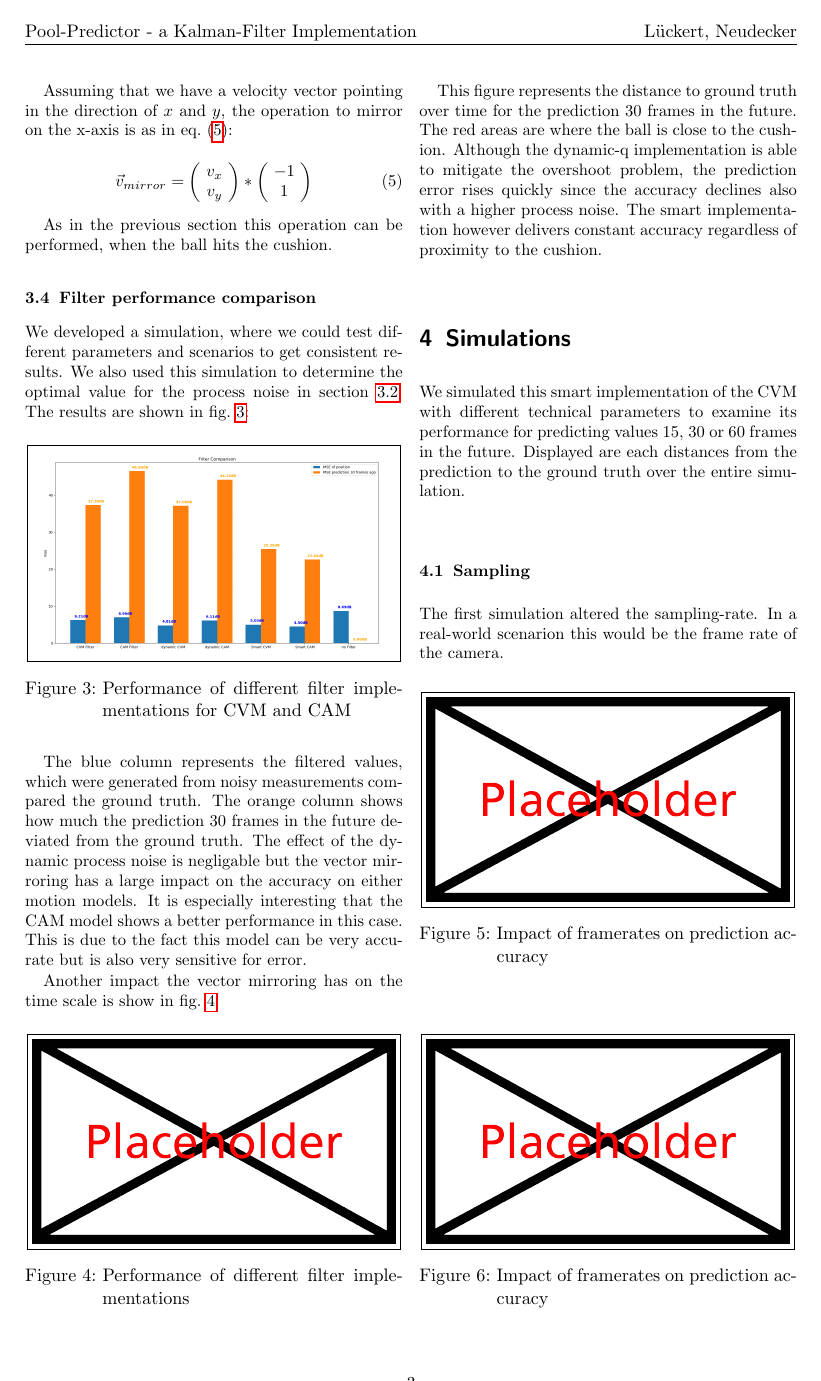
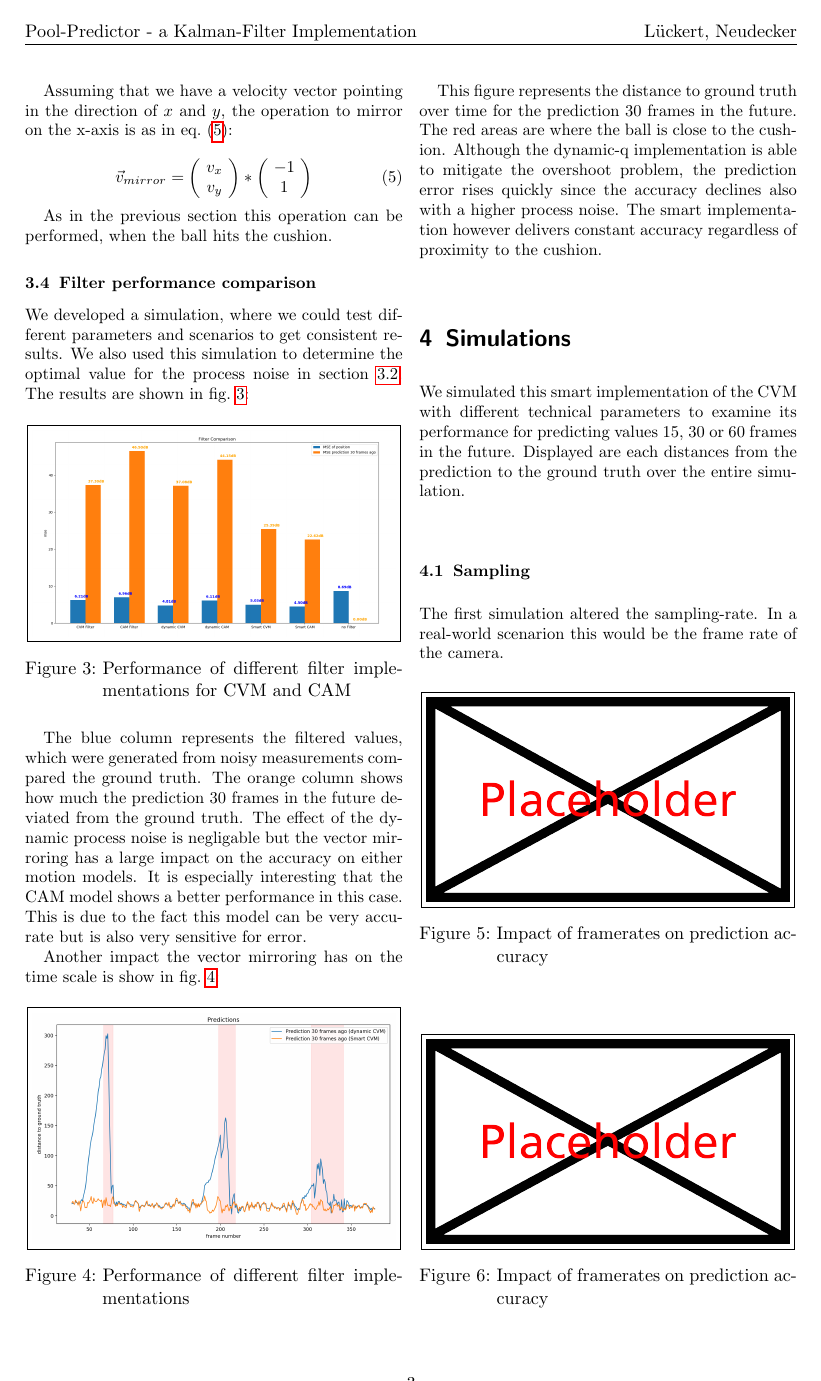
Before and after one commit to hotpot-code/pool-prediction, a LaTeX paper (researchPaper/20200106_researchPaper.tex): page 3 of 6. The pictures show the PDF file researchPaper/20200106_researchPaper.pdf that the author committed with the source.

Commit message:
added prediction over time image

```diff
--- a/researchPaper/20200106_researchPaper.tex
+++ b/researchPaper/20200106_researchPaper.tex
@@ -241,7 +241,7 @@ Another impact the vector mirroring has on the time scale is show in \cref{fig:d
 
 \begin{figure}[H]
     \centering
-    \fbox{\includegraphics[width=0.47\textwidth]{placeholder.PNG}}
+    \fbox{\includegraphics[width=0.47\textwidth]{prediction_dyn_smart_time.PNG}}
     \caption{Performance of different filter implementations}
     \label{fig:deviation-noise}
 \end{figure}
```
Also changed, not shown: researchPaper/20200106_researchPaper.pdf, researchPaper/images/prediction_dyn_smart_time.png (added), 3 other files.
